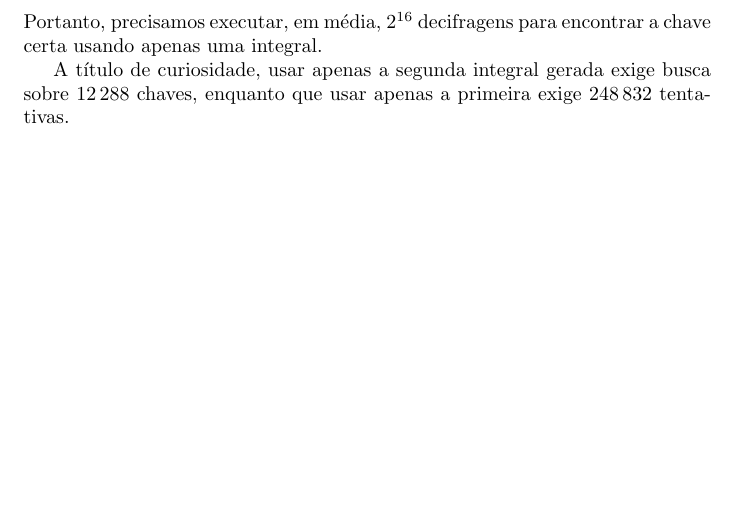
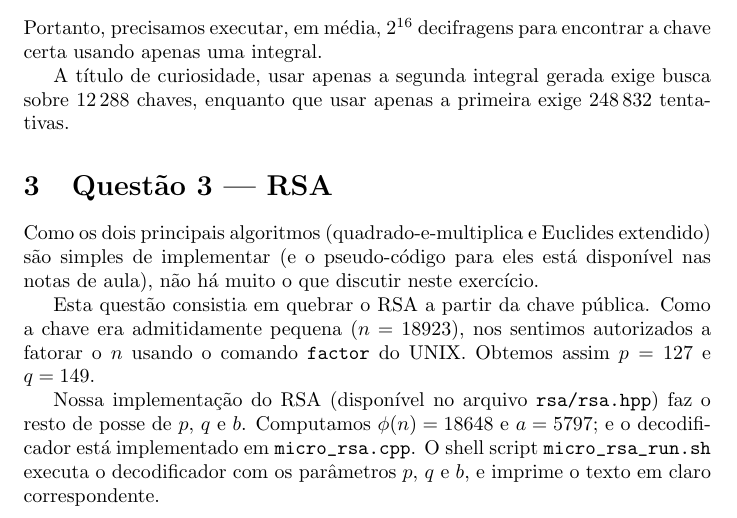
Before and after one commit to royertiago/INE5451, a LaTeX document (doc/relatorio2.tex): part of page 6 of 6, cut so that both start at the same text, the shorter picture padded with empty space. Compiled offline with pdfLaTeX.

Commit message:
relatorio2.tex: Explicado micro_rsa.cpp.

```diff
--- a/doc/relatorio2.tex
+++ b/doc/relatorio2.tex
@@ -357,4 +357,27 @@ A título de curiosidade, usar apenas a segunda integral gerada
 exige busca sobre $12\,288$ chaves,
 enquanto que usar apenas a primeira exige $248\,832$ tentativas.
 
+
+\section{Questão 3 --- RSA}
+
+Como os dois principais algoritmos
+(quadrado-e-multiplica e Euclides extendido)
+são simples de implementar
+(e o pseudo-código para eles está disponível nas notas de aula),
+não há muito o que discutir neste exercício.
+
+Esta questão consistia em quebrar o RSA
+a partir da chave pública.
+Como a chave era admitidamente pequena ($n = 18923$),
+nos sentimos autorizados a fatorar o $n$ usando o comando \verb"factor" do UNIX.
+Obtemos assim $p = 127$ e $q = 149$.
+
+Nossa implementação do RSA (disponível no arquivo \verb"rsa/rsa.hpp")
+faz o resto de posse de $p$, $q$ e $b$.
+Computamos $\phi(n) = 18648$ e $a = 5797$;
+e o decodificador está implementado em \verb"micro_rsa.cpp".
+O shell script \verb"micro_rsa_run.sh"
+executa o decodificador com os parâmetros $p$, $q$ e $b$,
+e imprime o texto em claro correspondente.
+
 \end{document}
```
